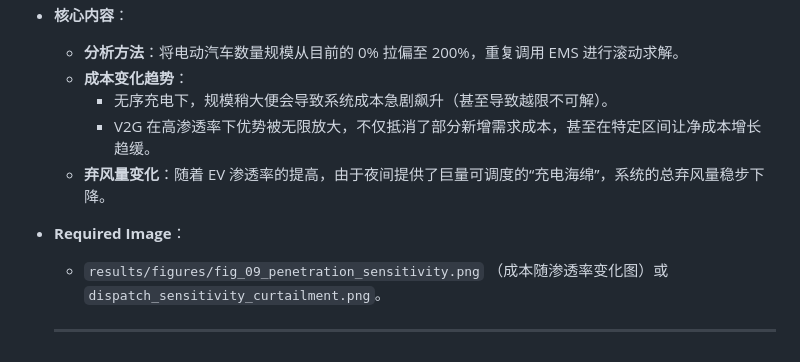
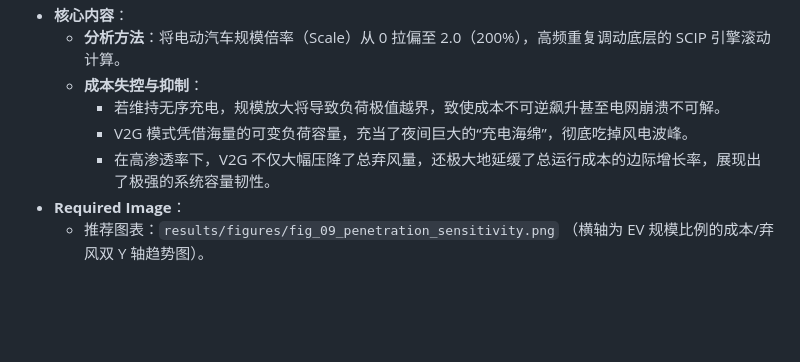
Before and after one commit to xijx23/wind_ev_dispatch_project, a Markdown page: outline/outline_C.md, the part around one of its changes. GitHub-like rendering; blank space fills up the shorter version.

```diff
--- a/outline/outline_C.md
+++ b/outline/outline_C.md
@@ -80,11 +59,8 @@
 - **核心内容**：
-  - **分析方法**：将电动汽车数量规模从目前的 0% 拉偏至 200%，重复调用 EMS 进行滚动求解。
-  - **成本变化趋势**：
-    - 无序充电下，规模稍大便会导致系统成本急剧飙升（甚至导致越限不可解）。
-    - V2G 在高渗透率下优势被无限放大，不仅抵消了部分新增需求成本，甚至在特定区间让净成本增长趋缓。
-  - **弃风量变化**：随着 EV 渗透率的提高，由于夜间提供了巨量可调度的“充电海绵”，系统的总弃风量稳步下降。
-
+  - **分析方法**：将电动汽车规模倍率（Scale）从 0 拉偏至 2.0（200%），高频重复调动底层的 SCIP 引擎滚动计算。
+  - **成本失控与抑制**：
+    - 若维持无序充电，规模放大将导致负荷极值越界，致使成本不可逆飙升甚至电网崩溃不可解。
+    - V2G 模式凭借海量的可变负荷容量，充当了夜间巨大的“充电海绵”，彻底吃掉风电波峰。
+    - 在高渗透率下，V2G 不仅大幅压降了总弃风量，还极大地延缓了总运行成本的边际增长率，展现出了极强的系统容量韧性。
 - **Required Image**：
-  - `results/figures/fig_09_penetration_sensitivity.png` （成本随渗透率变化图）或 `dispatch_sensitivity_curtailment.png`。
-
-  ------
+  - 推荐图表：`results/figures/fig_09_penetration_sensitivity.png` （横轴为 EV 规模比例的成本/弃风双 Y 轴趋势图）。
```
Also changed, not shown: other parts of outline/outline_C.md (+33 -54 lines).
